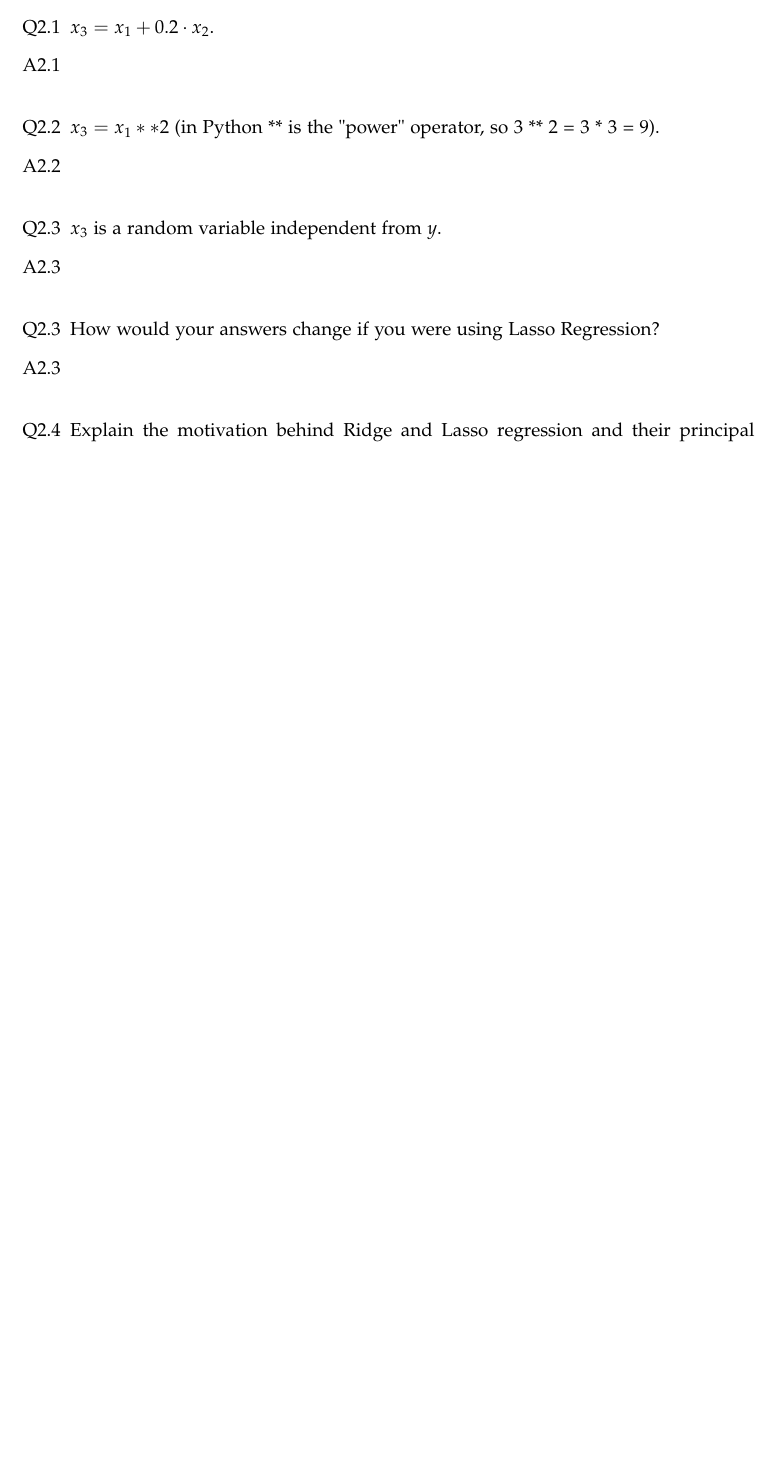
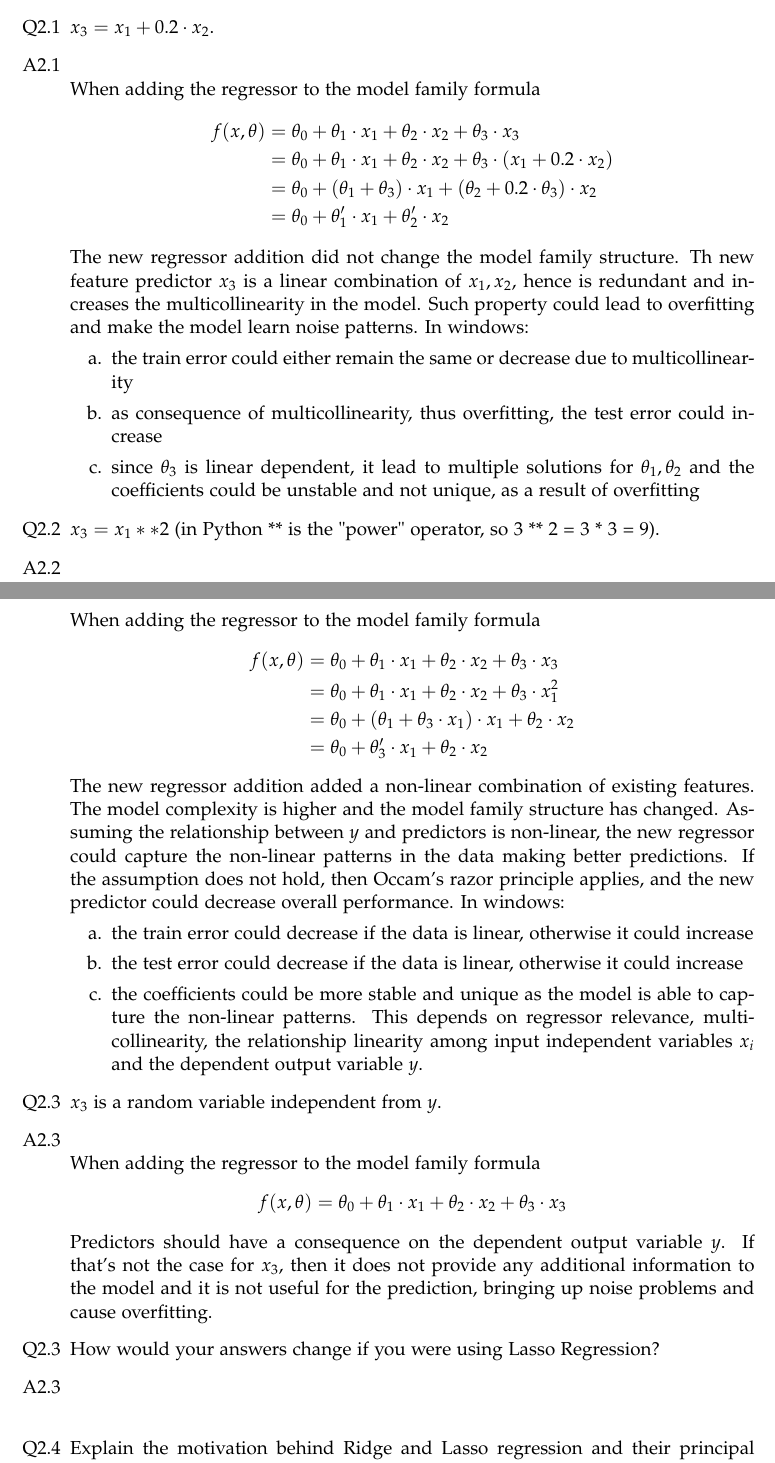
Before and after one commit to JekxDevil/AI, a LaTeX problem sheet (courses/usi/machine-learning/assignments/1/report/template.tex): part of page 5 of 7 before the commit and two parts of pages 5 and 6 of 8 after it, the two joined at a grey line, cut so that both start at the same text, the shorter picture padded with empty space. Compiled offline with pdfLaTeX.

Commit message:
feat: q2-1, q2-2, q2-3 partially
Signed-off-by: Jeferson Morales Mariciano <jeferson.morales.mariciano@gmail.com>

```diff
--- a/courses/usi/machine-learning/assignments/1/report/template.tex
+++ b/courses/usi/machine-learning/assignments/1/report/template.tex
@@ -339,16 +339,79 @@ You will get extra points if you provide a model of your choice whose test perfo
 \end{itemize}
 
 \subsection*{Q2. Linear Regression}
-Comment and compare how the (a.) training error, (b.) test error and (c.) coefficients would change in the following cases:
+Comment and compare how the (a.) training error, (b.) test error and (c.) coefficients
+would change in the following cases:
 \begin{itemize}
 	\item[Q2.1] $x_3 = x_1 + 0.2 \cdot x_2$.
+
 	\item[A2.1] ~\\
+	      When adding the regressor to the model family formula
+	      \myex{
+		      f(x, \theta) &= \theta_0 + \theta_1 \cdot x_1 + \theta_2 \cdot x_2 + \theta_3 \cdot x_3\\
+		      &= \theta_0 + \theta_1 \cdot x_1 + \theta_2 \cdot x_2 + \theta_3 \cdot (x_1 + 0.2 \cdot x_2)\\
+		      &= \theta_0 + (\theta_1 + \theta_3) \cdot x_1 + (\theta_2 + 0.2 \cdot \theta_3) \cdot x_2\\
+		      &= \theta_0 + \theta_1' \cdot x_1 + \theta_2' \cdot x_2\\
+	      }
+	      The new regressor addition did not change the model family structure.
+	      Th new feature predictor $x_3$ is a linear combination of $x_1, x_2$,
+	      hence is redundant and increases the multicollinearity in the model.
+	      Such property could lead to overfitting and make the model learn noise patterns.
+	      In windows:
+	      \begin{itemize}
+		      \item[a.] the train error could either remain the same or decrease due to multicollinearity
+		      \item[b.] as consequence of multicollinearity, thus overfitting, the test error could increase
+		      \item[c.] since $\theta_3$ is linear dependent, it lead to multiple solutions
+		            for $\theta_1, \theta_2$ and the coefficients could be unstable and not unique,
+		            as a result of overfitting
+	      \end{itemize}
 
 	\item[Q2.2] $x_3 = x_1 ** 2$ (in Python ** is the "power" operator, so  3 ** 2 = 3 * 3 = 9).
+
 	\item[A2.2] ~\\
+	      When adding the regressor to the model family formula
+	      \myex{
+		      f(x, \theta) &= \theta_0 + \theta_1 \cdot x_1 + \theta_2 \cdot x_2 + \theta_3 \cdot x_3\\
+		      &= \theta_0 + \theta_1 \cdot x_1 + \theta_2 \cdot x_2 + \theta_3 \cdot x_1^2\\
+		      &= \theta_0 + (\theta_1 + \theta_3 \cdot x_1) \cdot x_1 + \theta_2 \cdot x_2\\
+		      &= \theta_0 + \theta_3' \cdot x_1 + \theta_2 \cdot x_2\\
+	      }
+	      The new regressor addition added a non-linear combination of existing features.
+	      The model complexity is higher and the model family structure has changed.
+	      Assuming the relationship between $y$ and predictors is non-linear,
+	      the new regressor could capture the non-linear patterns in the data making better predictions.
+	      If the assumption does not hold, then Occam's razor principle applies,
+	      and the new predictor could decrease overall performance.
+	      In windows:
+	      \begin{itemize}
+		      \item[a.] the train error could decrease if the data is linear, otherwise it could increase
+		      \item[b.] the test error could decrease if the data is linear, otherwise it could increase
+		      \item[c.] the coefficients could be more stable and unique
+		            as the model is able to capture the non-linear patterns.
+		            This depends on regressor relevance, multicollinearity, the relationship linearity among
+		            input independent variables $x_i$ and the dependent output variable $y$.
+	      \end{itemize}
 
 	\item[Q2.3] $x_3$ is a random variable independent from $y$.
+
 	\item[A2.3] ~\\
+	      When adding the regressor to the model family formula
+	      \myex{
+		      f(x, \theta) &= \theta_0 + \theta_1 \cdot x_1 + \theta_2 \cdot x_2 + \theta_3 \cdot x_3\\
+	      }
+	      Predictors should have a consequence on the dependent output variable $y$.
+	      If that's not the case for $x_3$, then it does not provide any additional information to the model
+	      and it is not useful for the prediction, bringing up noise problems and cause overfitting.
+
+	      %   The new regressor addition added a random variable independent from the dependent output variable $y$.
+	      %   The model complexity is higher and the model family structure has changed.
+	      %   The new regressor could capture the noise patterns in the data making worse predictions.
+	      %   In windows:
+	      %   \begin{itemize}
+	      %       \item[a.] the train error could increase due to multicollinearity and noise
+	      %       \item[b.] the test error could increase due to multicollinearity and noise
+	      %       \item[c.] the coefficients could be unstable and not unique
+	      %             as the model is learning noise patterns from the random variable
+	      %   \end{itemize}
 
 	\item[Q2.3] How would your answers change if you were using Lasso Regression?
 	\item[A2.3] ~\\
```
Also changed, not shown: courses/usi/machine-learning/assignments/1/report/template.pdf.
